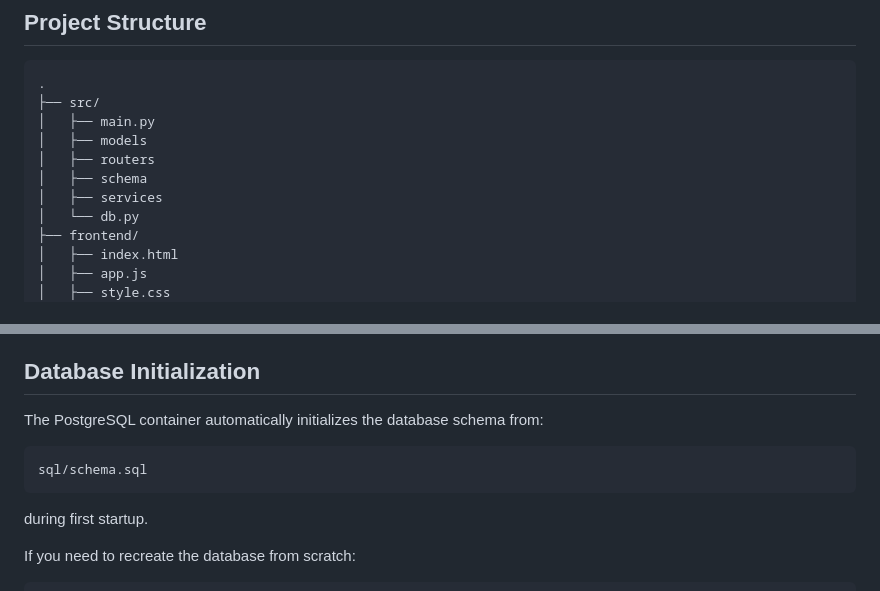
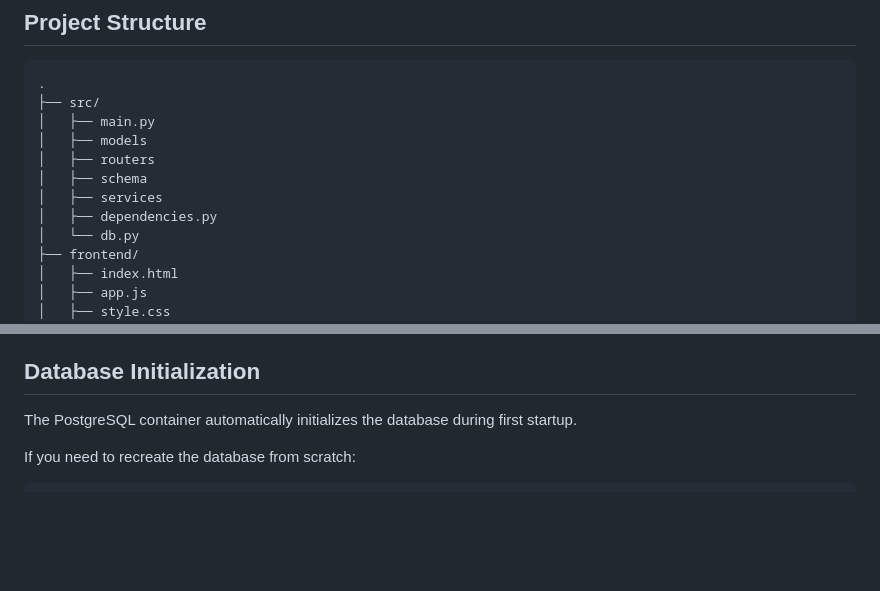
Before and after one commit to brobbio/api_test, a Markdown page: README.md, 2 parts joined by grey strips. Rendered like a GitHub page; blank space fills up the shorter version.

Commit message:
fix readme typo

````diff
--- a/README.md
+++ b/README.md
@@ -41,6 +41,7 @@ A simple full-stack application for storing and retrieving items. The project co
 │   ├── routers
 │   ├── schema
 │   ├── services
+│   ├── dependencies.py
 │   └── db.py
 ├── frontend/
 │   ├── index.html
@@ -73,13 +74,7 @@ This will start:
 
 ## Database Initialization
 
-The PostgreSQL container automatically initializes the database schema from:
-
-```text
-sql/schema.sql
-```
-
-during first startup.
+The PostgreSQL container automatically initializes the database during first startup.
 
 If you need to recreate the database from scratch:
 
````
